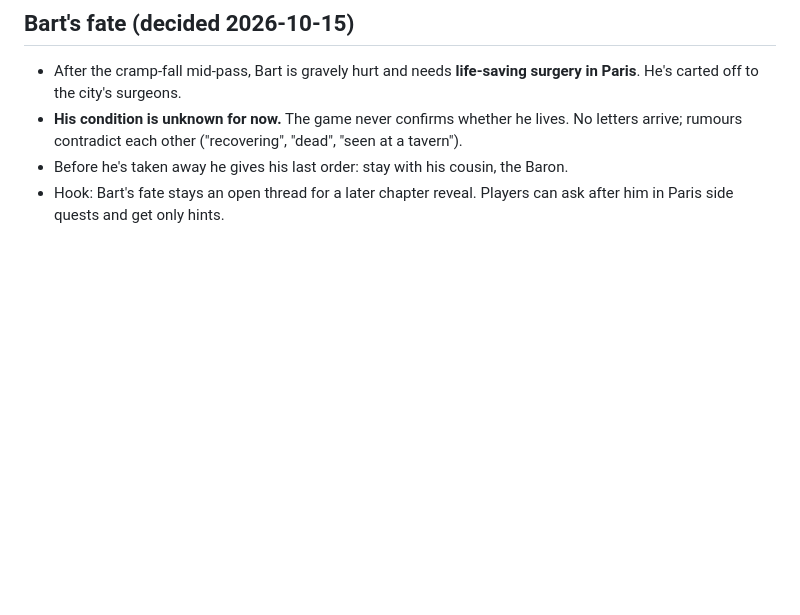
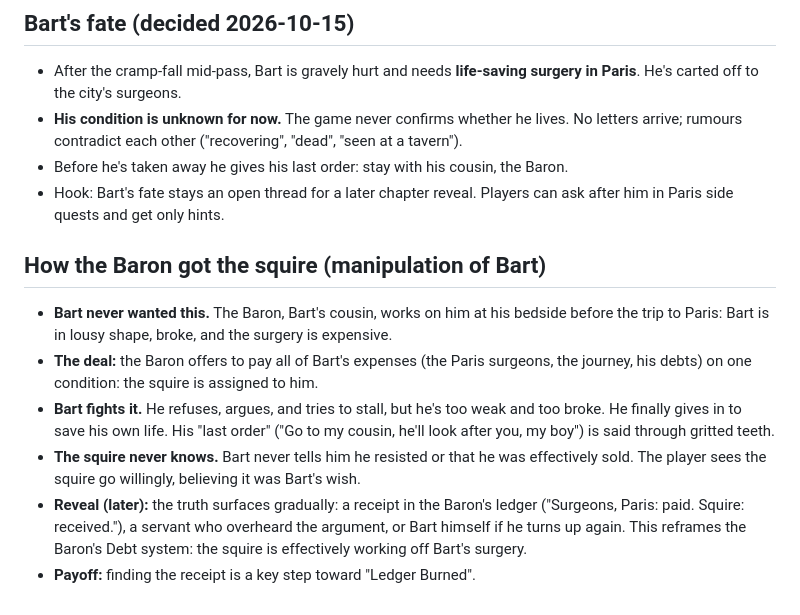
Before and after one commit to leonptucker3886-lab/joustline, a Markdown page: docs/DIRECTION_NOTES.md, the part around the change. GitHub-like rendering; blank space fills up the shorter version.

Commit message:
Baron manipulates Bart into assigning the squire

```diff
--- a/docs/DIRECTION_NOTES.md
+++ b/docs/DIRECTION_NOTES.md
@@ -88,3 +88,13 @@ The squire is **16**. He serves Lord Bart Sheen faithfully — no scheming, no s
 - **His condition is unknown for now.** The game never confirms whether he lives. No letters arrive; rumours contradict each other ("recovering", "dead", "seen at a tavern").
 - Before he's taken away he gives his last order: stay with his cousin, the Baron.
 - Hook: Bart's fate stays an open thread for a later chapter reveal. Players can ask after him in Paris side quests and get only hints.
+
+
+## How the Baron got the squire (manipulation of Bart)
+
+- **Bart never wanted this.** The Baron, Bart's cousin, works on him at his bedside before the trip to Paris: Bart is in lousy shape, broke, and the surgery is expensive.
+- **The deal:** the Baron offers to pay all of Bart's expenses (the Paris surgeons, the journey, his debts) on one condition: the squire is assigned to him.
+- **Bart fights it.** He refuses, argues, and tries to stall, but he's too weak and too broke. He finally gives in to save his own life. His "last order" ("Go to my cousin, he'll look after you, my boy") is said through gritted teeth.
+- **The squire never knows.** Bart never tells him he resisted or that he was effectively sold. The player sees the squire go willingly, believing it was Bart's wish.
+- **Reveal (later):** the truth surfaces gradually: a receipt in the Baron's ledger ("Surgeons, Paris: paid. Squire: received."), a servant who overheard the argument, or Bart himself if he turns up again. This reframes the Baron's Debt system: the squire is effectively working off Bart's surgery.
+- **Payoff:** finding the receipt is a key step toward "Ledger Burned".
```
